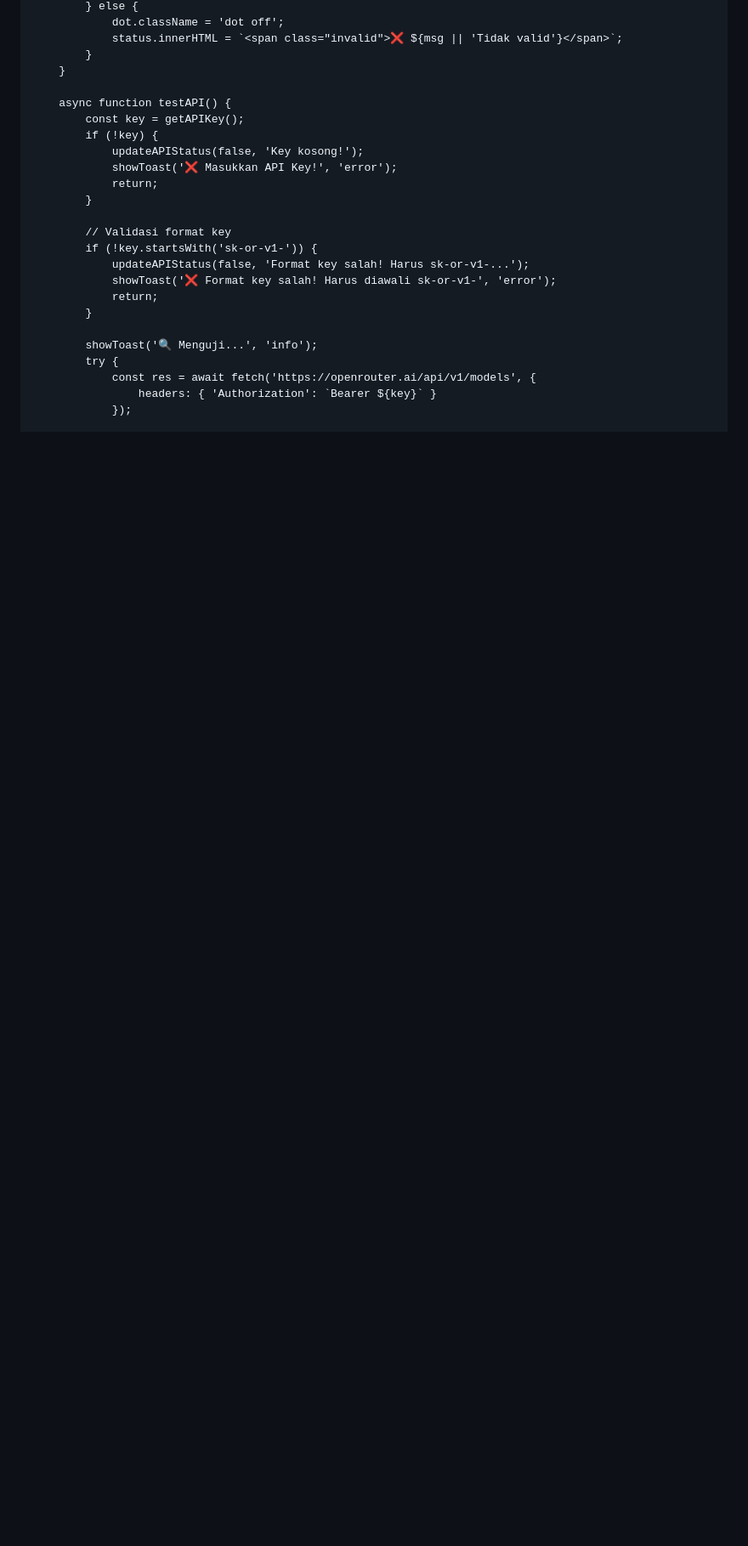
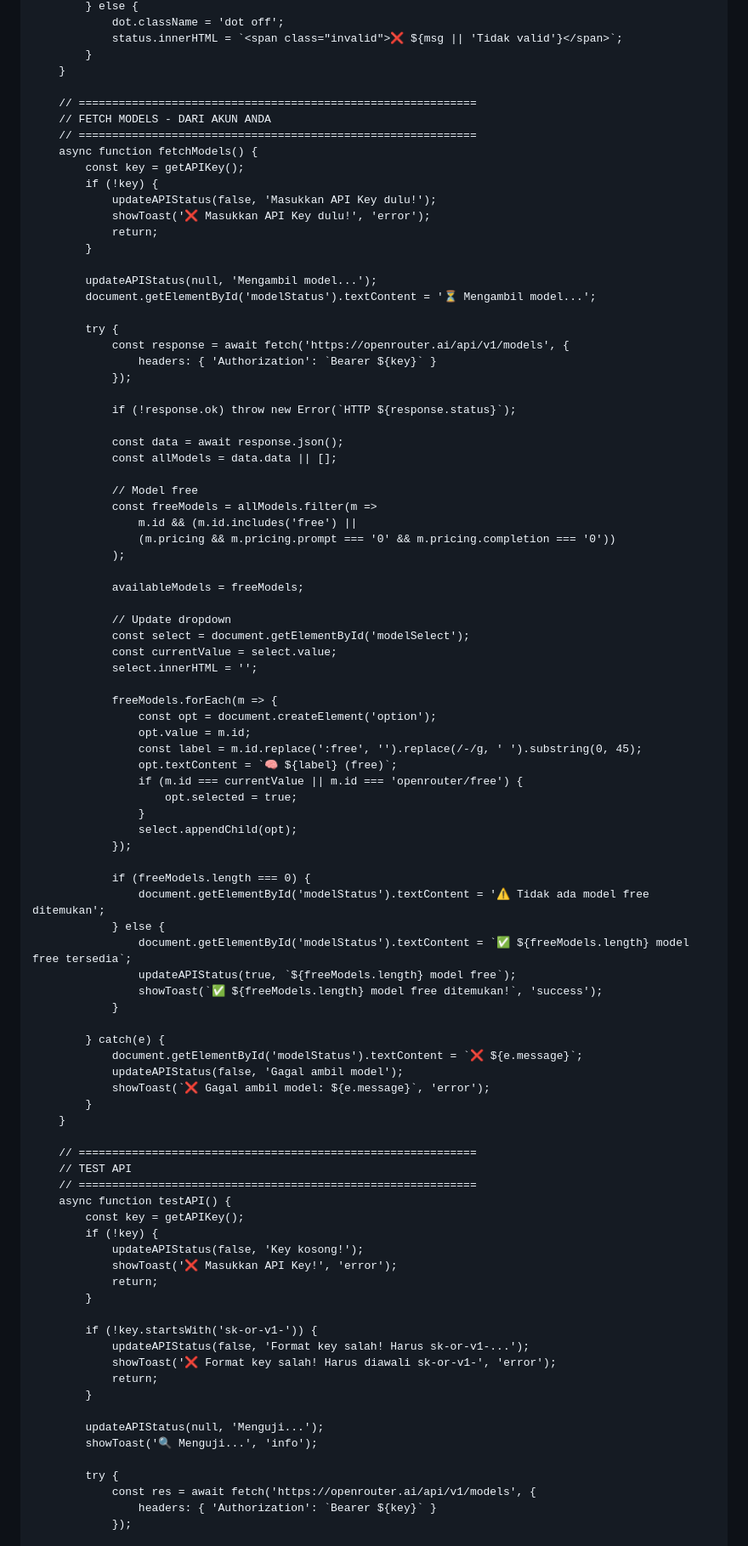
Before and after one commit to deny85030-dev/studio-konten-pro, a Markdown page: README.md, the part around one of its changes. Shown at 85% size. GitHub-like rendering; blank space fills up the shorter version.

```diff
--- a/README.md
+++ b/README.md
@@ -1011,6 +1047,72 @@
             }
         }
 
+        // ============================================================
+        // FETCH MODELS - DARI AKUN ANDA
+        // ============================================================
+        async function fetchModels() {
+            const key = getAPIKey();
+            if (!key) {
+                updateAPIStatus(false, 'Masukkan API Key dulu!');
+                showToast('❌ Masukkan API Key dulu!', 'error');
+                return;
+            }
+
+            updateAPIStatus(null, 'Mengambil model...');
+            document.getElementById('modelStatus').textContent = '⏳ Mengambil model...';
+
+            try {
+                const response = await fetch('https://openrouter.ai/api/v1/models', {
+                    headers: { 'Authorization': `Bearer ${key}` }
+                });
+
+                if (!response.ok) throw new Error(`HTTP ${response.status}`);
+
+                const data = await response.json();
+                const allModels = data.data || [];
+
+                // Model free
+                const freeModels = allModels.filter(m =>
+                    m.id && (m.id.includes('free') ||
+                    (m.pricing && m.pricing.prompt === '0' && m.pricing.completion === '0'))
+                );
+
+                availableModels = freeModels;
+
+                // Update dropdown
+                const select = document.getElementById('modelSelect');
+                const currentValue = select.value;
+                select.innerHTML = '';
+
+                freeModels.forEach(m => {
+                    const opt = document.createElement('option');
+                    opt.value = m.id;
+                    const label = m.id.replace(':free', '').replace(/-/g, ' ').substring(0, 45);
+                    opt.textContent = `🧠 ${label} (free)`;
+                    if (m.id === currentValue || m.id === 'openrouter/free') {
+                        opt.selected = true;
+                    }
+                    select.appendChild(opt);
+                });
+
+                if (freeModels.length === 0) {
+                    document.getElementById('modelStatus').textContent = '⚠️ Tidak ada model free ditemukan';
+                } else {
+                    document.getElementById('modelStatus').textContent = `✅ ${freeModels.length} model free tersedia`;
+                    updateAPIStatus(true, `${freeModels.length} model free`);
+                    showToast(`✅ ${freeModels.length} model free ditemukan!`, 'success');
+                }
+
+            } catch(e) {
+                document.getElementById('modelStatus').textContent = `❌ ${e.message}`;
+                updateAPIStatus(false, 'Gagal ambil model');
+                showToast(`❌ Gagal ambil model: ${e.message}`, 'error');
+            }
+        }
+
+        // ============================================================
+        // TEST API
+        // ============================================================
         async function testAPI() {
             const key = getAPIKey();
             if (!key) {
@@ -1019,14 +1121,15 @@
                 return;
             }
 
-            // Validasi format key
             if (!key.startsWith('sk-or-v1-')) {
                 updateAPIStatus(false, 'Format key salah! Harus sk-or-v1-...');
                 showToast('❌ Format key salah! Harus diawali sk-or-v1-', 'error');
                 return;
             }
 
+            updateAPIStatus(null, 'Menguji...');
             showToast('🔍 Menguji...', 'info');
+
             try {
                 const res = await fetch('https://openrouter.ai/api/v1/models', {
                     headers: { 'Authorization': `Bearer ${key}` }
```
Also changed, not shown: other parts of README.md (+234 -182 lines).
